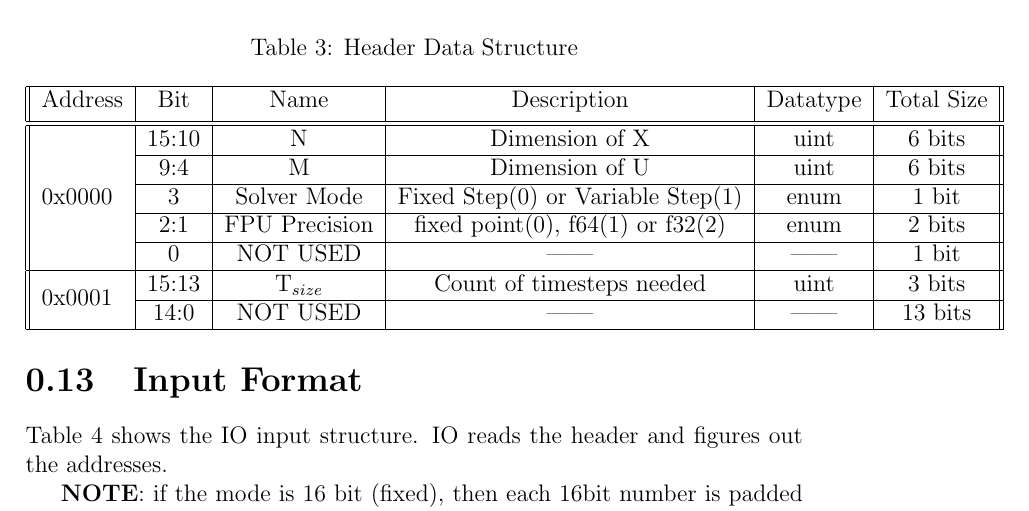
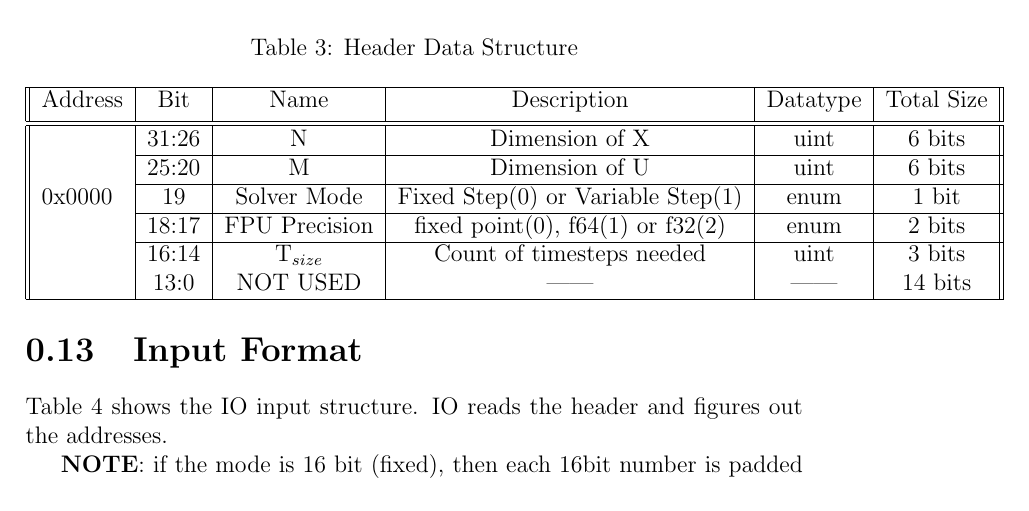
Before and after one commit to mido3ds/ode-solver-chip, a LaTeX document (docs/design/design.tex): part of page 18 of 34, cut so that both start at the same text. Compiled offline with pdfLaTeX.

Commit message:
Latex file: changed header format

```diff
--- a/docs/design/design.tex
+++ b/docs/design/design.tex
@@ -318,20 +318,18 @@ Table \ref{tab:header} shows the structure of header data. Note the whole struct
  \hline
  Address & Bit & Name & Description & Datatype & Total Size \\ [0.5ex]
  \hline\hline
- \multirow{5}{*}{0x0000} & 15:10 & N & Dimension of X  & uint & 6 bits  \\
+ \multirow{5}{*}{0x0000} & 31:26 & N & Dimension of X  & uint & 6 bits  \\
  \cline{2-6}
- & 9:4 & M & Dimension of U  & uint & 6 bits  \\
+ & 25:20 & M & Dimension of U  & uint & 6 bits  \\
  \cline{2-6}
- & 3 & Solver Mode & Fixed Step(0) or Variable Step(1)  & enum & 1 bit \\
+ & 19 & Solver Mode & Fixed Step(0) or Variable Step(1)  & enum & 1 bit \\
  \cline{2-6}
- & 2:1 & FPU Precision & fixed point(0), f64(1) or f32(2) & enum & 2 bits  \\
+ & 18:17 & FPU Precision & fixed point(0), f64(1) or f32(2) & enum & 2 bits  \\
  \cline{2-6}
- & 0  & NOT USED &  ------ & ------ & 1 bit \\
+ & 16:14 & T$_{size}$ & Count of timesteps needed & uint & 3 bits \\
+ & 13:0 & NOT USED &  ------ & ------ & 14 bits \\
  \hline
- \multirow{2}{*}{0x0001} & 15:13 & T$_{size}$ & Count of timesteps needed & uint & 3 bits \\
- \cline{2-6}
- & 14:0 & NOT USED &  ------ & ------ & 13 bits \\
- \hline
+
 \end{tabular}
 \end{center}
 
```
